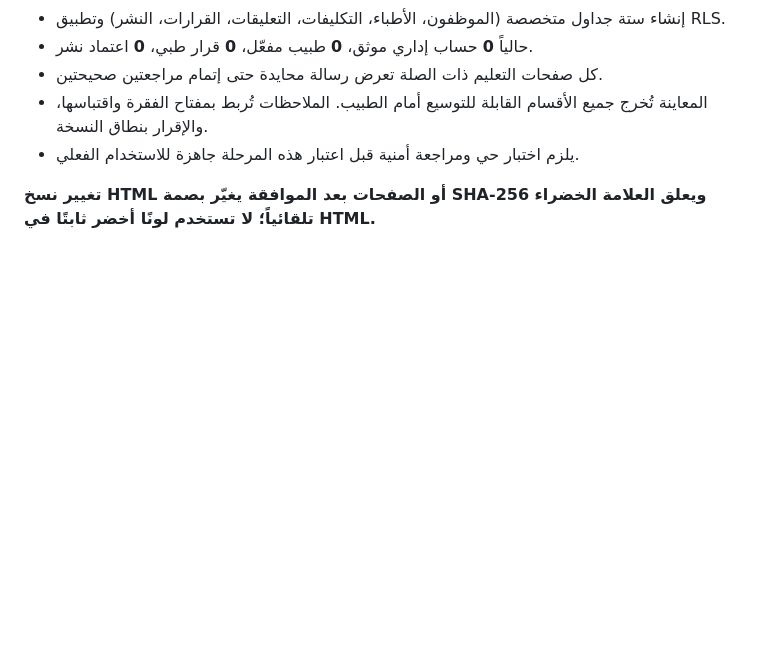
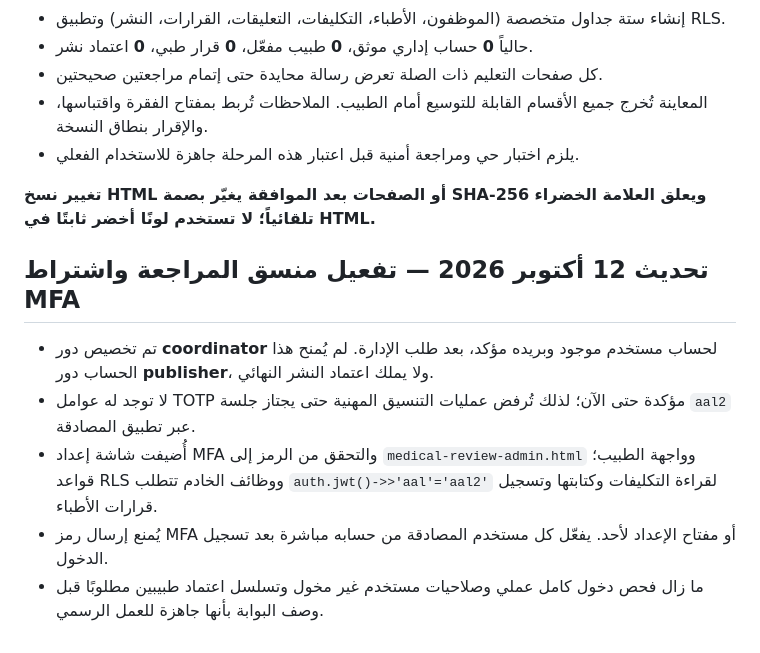
Before and after one commit to alaabmt/Alaa_Lups, a Markdown page: MEDICAL_REVIEW_SETUP.md, the part around the change. GitHub-like rendering; blank space fills up the shorter version.

Commit message:
Document coordinator role activation and mandatory AAL2 MFA protection

```diff
--- a/MEDICAL_REVIEW_SETUP.md
+++ b/MEDICAL_REVIEW_SETUP.md
@@ -87,3 +87,11 @@ from auth.users where lower(email)=lower('VERIFIED_PHYSICIAN_EMAIL');
 - يلزم اختبار حي ومراجعة أمنية قبل اعتبار هذه المرحلة جاهزة للاستخدام الفعلي.
 
 **تغيير نسخ HTML أو الصفحات بعد الموافقة يغيّر بصمة SHA-256 ويعلق العلامة الخضراء تلقائياً؛ لا تستخدم لونًا أخضر ثابتًا في HTML.**
+
+## تحديث 12 أكتوبر 2026 — تفعيل منسق المراجعة واشتراط MFA
+
+- تم تخصيص دور **coordinator** لحساب مستخدم موجود وبريده مؤكد، بعد طلب الإدارة. لم يُمنح هذا الحساب دور **publisher**، ولا يملك اعتماد النشر النهائي.
+- لا توجد له عوامل TOTP مؤكدة حتى الآن؛ لذلك تُرفض عمليات التنسيق المهنية حتى يجتاز جلسة `aal2` عبر تطبيق المصادقة.
+- أُضيفت شاشة إعداد MFA والتحقق من الرمز إلى `medical-review-admin.html` وواجهة الطبيب؛ قواعد RLS ووظائف الخادم تتطلب `auth.jwt()->>'aal'='aal2'` لقراءة التكليفات وكتابتها وتسجيل قرارات الأطباء.
+- يُمنع إرسال رمز MFA أو مفتاح الإعداد لأحد. يفعّل كل مستخدم المصادقة من حسابه مباشرة بعد تسجيل الدخول.
+- ما زال فحص دخول كامل عملي وصلاحيات مستخدم غير مخول وتسلسل اعتماد طبيبين مطلوبًا قبل وصف البوابة بأنها جاهزة للعمل الرسمي.
```
